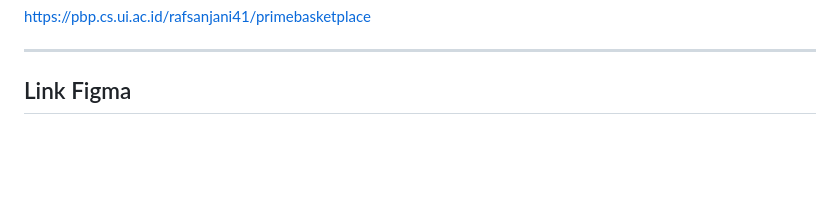
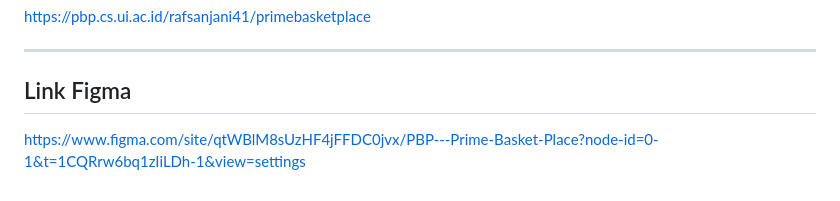
Before and after one commit to pbp-kelompok-a10/Prime-Basket-Place, a Markdown page: README.MD, the part around the change. Drawn GitHub-style; blank space fills up the shorter version.

Commit message:
membetulkan kesalahan (tidak ada link figma)

```diff
--- a/README.MD
+++ b/README.MD
@@ -181,3 +181,4 @@ https://pbp.cs.ui.ac.id/rafsanjani41/primebasketplace
 ---
 
 ## Link Figma
+https://www.figma.com/site/qtWBlM8sUzHF4jFFDC0jvx/PBP---Prime-Basket-Place?node-id=0-1&t=1CQRrw6bq1zIiLDh-1&view=settings
```
